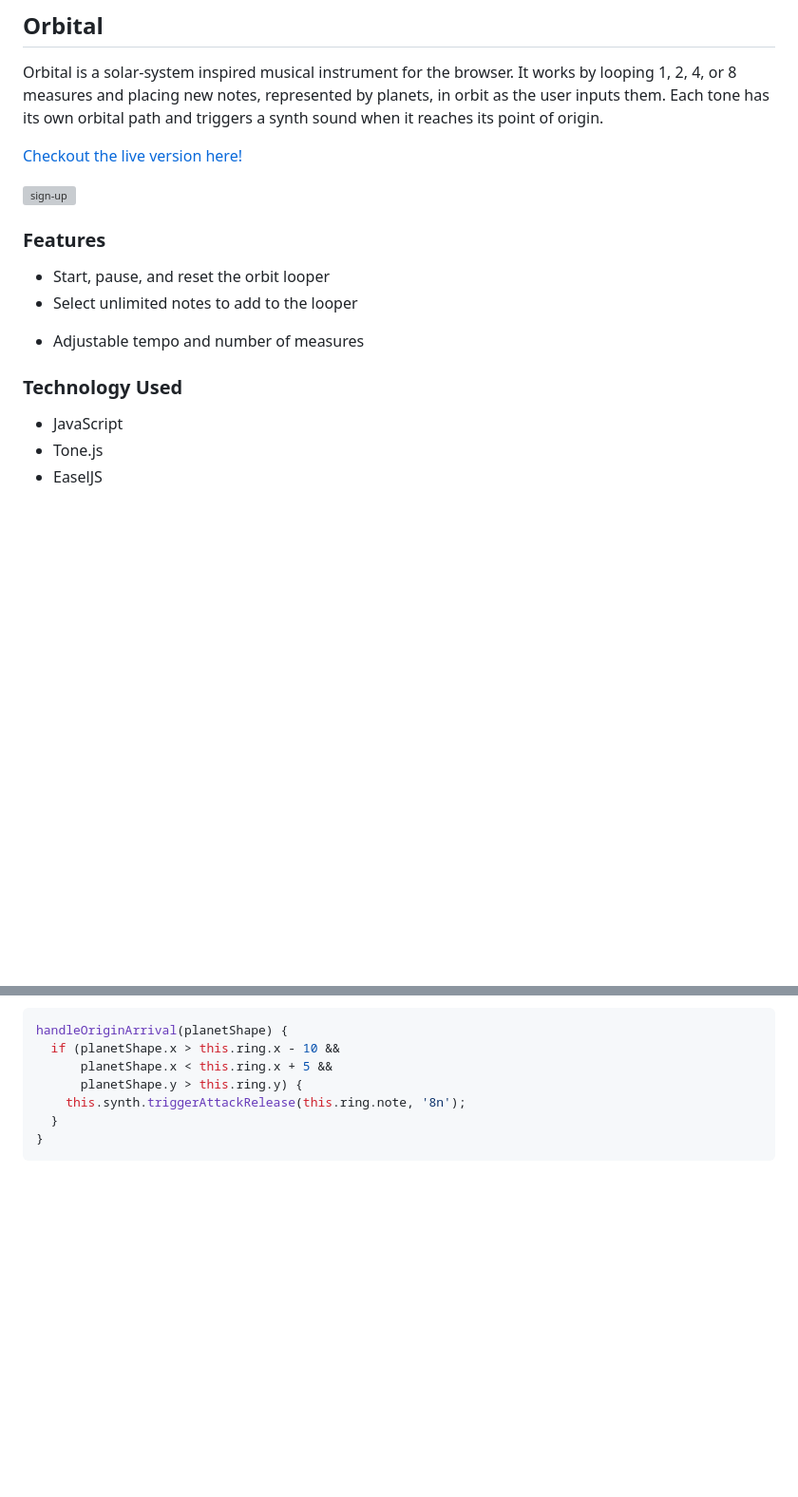
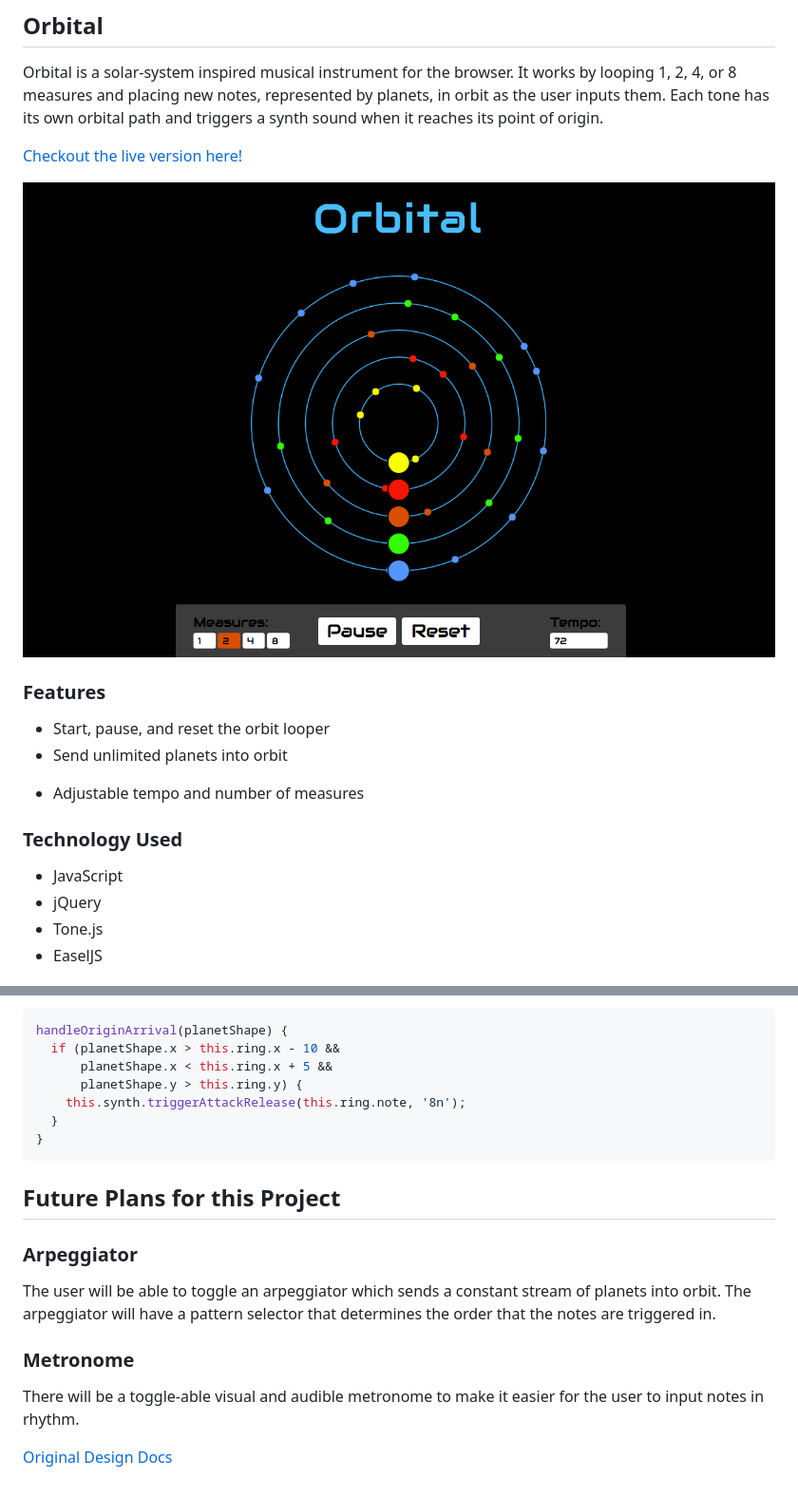
Before and after one commit to DevStarks/Orbital, a Markdown page: README.md, 2 parts joined by grey strips. Shown: that part at 95% size. GitHub-like rendering; pictures changed too: docs/screenshots/orbital.png (added); blank space fills up the shorter version; grey boxes are pictures that could not be loaded.

Commit message:
finishes readme

````diff
--- a/README.md
+++ b/README.md
@@ -5,18 +5,19 @@ Orbital is a solar-system inspired musical instrument for the browser. It works
 [Checkout the live version here!](http://www.devinstarks.com/Orbital)
 
 
-![sign-up](./docs/screenshots/sign-up.jpg)
+![sign-up](./docs/screenshots/orbital.png)
 
 ### Features
 
 - Start, pause, and reset the orbit looper
-- Select unlimited notes to add to the looper
+- Send unlimited planets into orbit
 <!-- - Toggle the arpeggiator to place a constant stream of planets into orbit in a selectable pattern -->
 - Adjustable tempo and number of measures
 
 ### Technology Used
 
 - JavaScript
+- jQuery
 - Tone.js
 - EaselJS
 
@@ -56,3 +57,15 @@ handleOriginArrival(planetShape) {
   }
 }
 ```
+
+## Future Plans for this Project
+
+### Arpeggiator
+
+The user will be able to toggle an arpeggiator which sends a constant stream of planets into orbit. The arpeggiator will have a pattern selector that determines the order that the notes are triggered in.
+
+### Metronome
+
+There will be a toggle-able visual and audible metronome to make it easier for the user to input notes in rhythm.
+
+[Original Design Docs](./docs/DEV_README.md)
````
